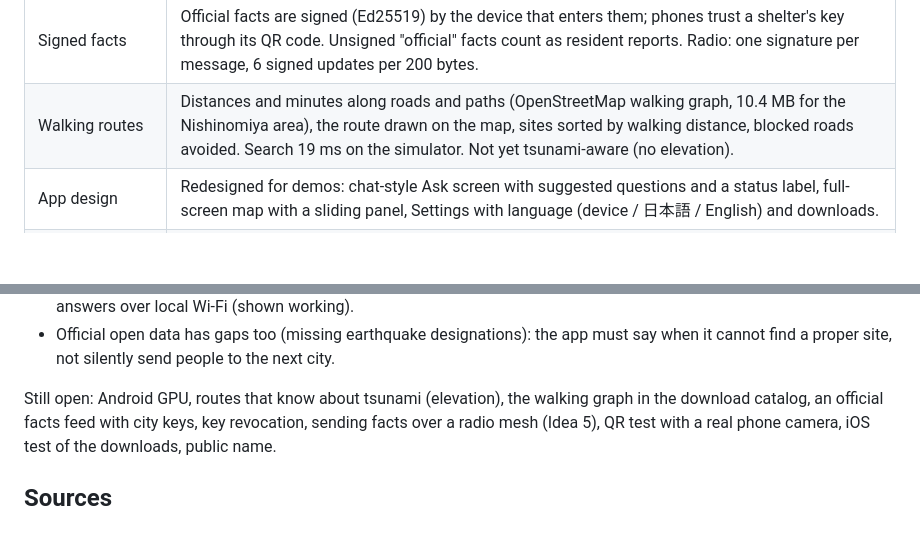
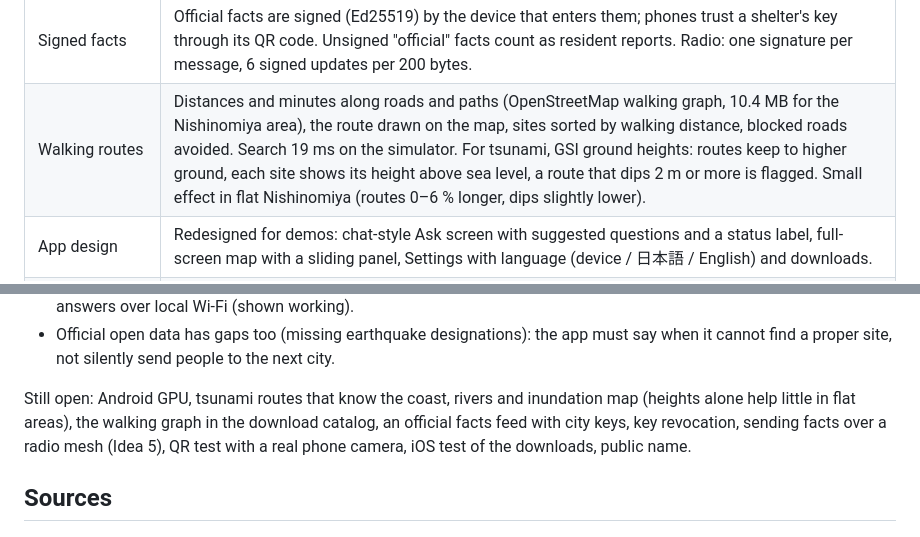
Before and after one commit to lychnion/lychnion, a Markdown page: docs/poc-plan.md, 2 parts joined by grey strips. Rendered like a GitHub page; blank space fills up the shorter version.

```diff
--- a/docs/poc-plan.md
+++ b/docs/poc-plan.md
@@ -320,7 +320,7 @@ Details in the repo: `docs/spike-1-results.md` to `docs/spike-6-results.md`,
 | Radio-sized facts | Compact format for LoRa / Meshtastic: one shelter update is 16 bytes, 12 updates fit in one 190-byte message. Not yet sent over a radio. |
 | Shelter QR code | The shelter computer shows a QR code; the phone camera opens fieldkit, which asks before it connects. Address can also be typed. Tested Mac → iPhone simulator. |
 | Signed facts | Official facts are signed (Ed25519) by the device that enters them; phones trust a shelter's key through its QR code. Unsigned "official" facts count as resident reports. Radio: one signature per message, 6 signed updates per 200 bytes. |
-| Walking routes | Distances and minutes along roads and paths (OpenStreetMap walking graph, 10.4 MB for the Nishinomiya area), the route drawn on the map, sites sorted by walking distance, blocked roads avoided. Search 19 ms on the simulator. Not yet tsunami-aware (no elevation). |
+| Walking routes | Distances and minutes along roads and paths (OpenStreetMap walking graph, 10.4 MB for the Nishinomiya area), the route drawn on the map, sites sorted by walking distance, blocked roads avoided. Search 19 ms on the simulator. For tsunami, GSI ground heights: routes keep to higher ground, each site shows its height above sea level, a route that dips 2 m or more is flagged. Small effect in flat Nishinomiya (routes 0–6 % longer, dips slightly lower). |
 | App design | Redesigned for demos: chat-style Ask screen with suggested questions and a status label, full-screen map with a sliding panel, Settings with language (device / 日本語 / English) and downloads. |
 | iPhone simulator | Runs the full app (CPU). Needed one build fix for Xcode 27. |
 
@@ -341,8 +341,9 @@ Lessons:
   must say when it cannot find a proper site, not silently send people to the
   next city.
 
-Still open: Android GPU, routes that know about tsunami (elevation), the
-walking graph in the download catalog, an official
+Still open: Android GPU, tsunami routes that know the coast, rivers and
+inundation map (heights alone help little in flat areas), the walking
+graph in the download catalog, an official
 facts feed with city keys, key revocation, sending facts over a radio mesh (Idea 5), QR test
 with a real phone camera, iOS test of the downloads, public name.
 
```
Also changed, not shown: docs/map-results.md (+47 -2 lines), docs/images/phone-tsunami-heights.png (added), 8 other files.
